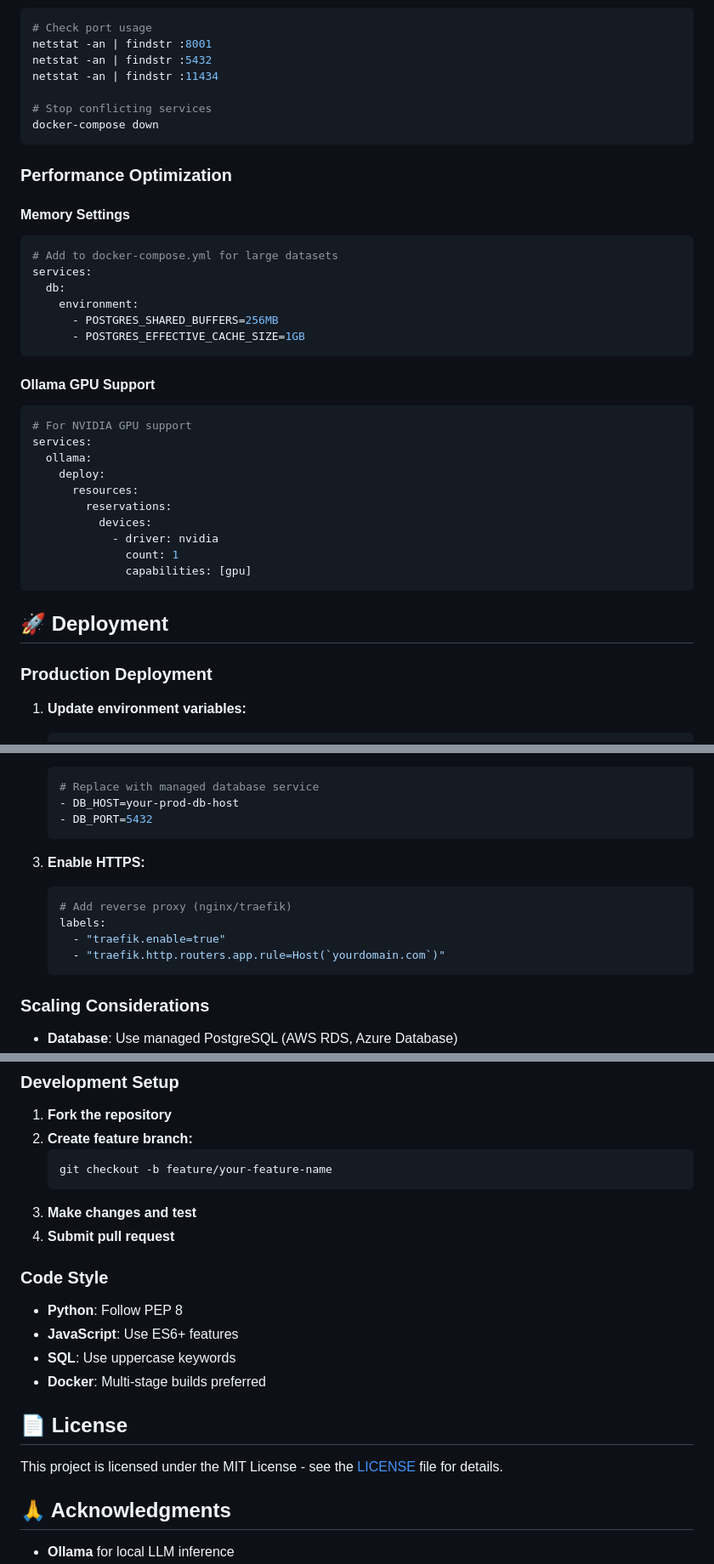
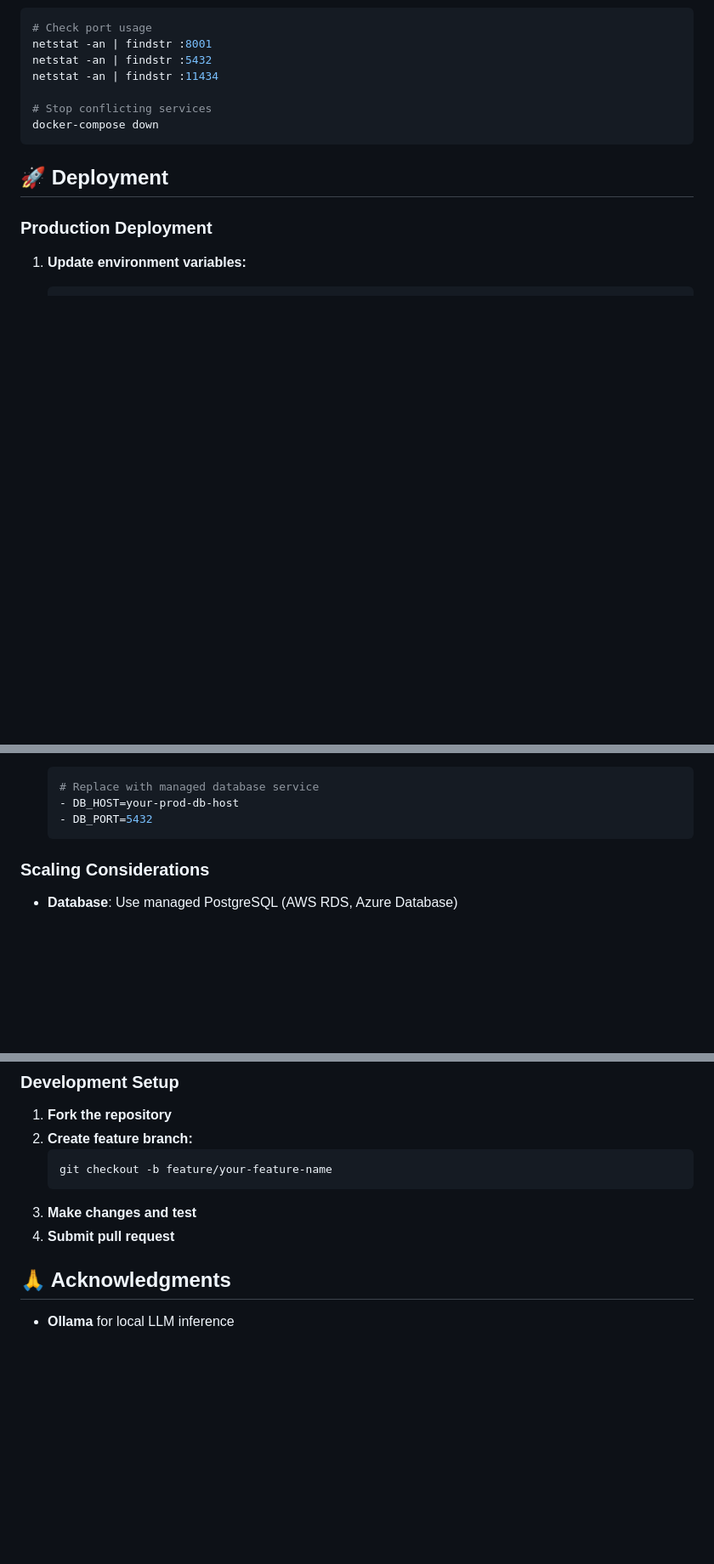
Before and after one commit to Kishorerk05/AI-analytics, a Markdown page: README.md, 3 parts joined by grey strips. Shown: that part at 85% size. GitHub-like rendering; blank space fills up the shorter version.

````diff
--- a/README.md
+++ b/README.md
@@ -304,32 +304,6 @@ netstat -an | findstr :11434
 docker-compose down
 ```
 
-### Performance Optimization
-
-#### Memory Settings
-```yaml
-# Add to docker-compose.yml for large datasets
-services:
-  db:
-    environment:
-      - POSTGRES_SHARED_BUFFERS=256MB
-      - POSTGRES_EFFECTIVE_CACHE_SIZE=1GB
-```
-
-#### Ollama GPU Support
-```yaml
-# For NVIDIA GPU support
-services:
-  ollama:
-    deploy:
-      resources:
-        reservations:
-          devices:
-            - driver: nvidia
-              count: 1
-              capabilities: [gpu]
-```
-
 ## 🚀 Deployment
 
 ### Production Deployment
@@ -346,14 +320,6 @@ services:
    # Replace with managed database service
    - DB_HOST=your-prod-db-host
    - DB_PORT=5432
-   ```
-
-3. **Enable HTTPS:**
-   ```yaml
-   # Add reverse proxy (nginx/traefik)
-   labels:
-     - "traefik.enable=true"
-     - "traefik.http.routers.app.rule=Host(`yourdomain.com`)"
    ```
 
 ### Scaling Considerations
@@ -420,16 +386,6 @@ curl http://localhost:8001/
 3. **Make changes and test**
 4. **Submit pull request**
 
-### Code Style
-
-- **Python**: Follow PEP 8
-- **JavaScript**: Use ES6+ features
-- **SQL**: Use uppercase keywords
-- **Docker**: Multi-stage builds preferred
-
-## 📄 License
-
-This project is licensed under the MIT License - see the [LICENSE](LICENSE) file for details.
 
 ## 🙏 Acknowledgments
 
````
